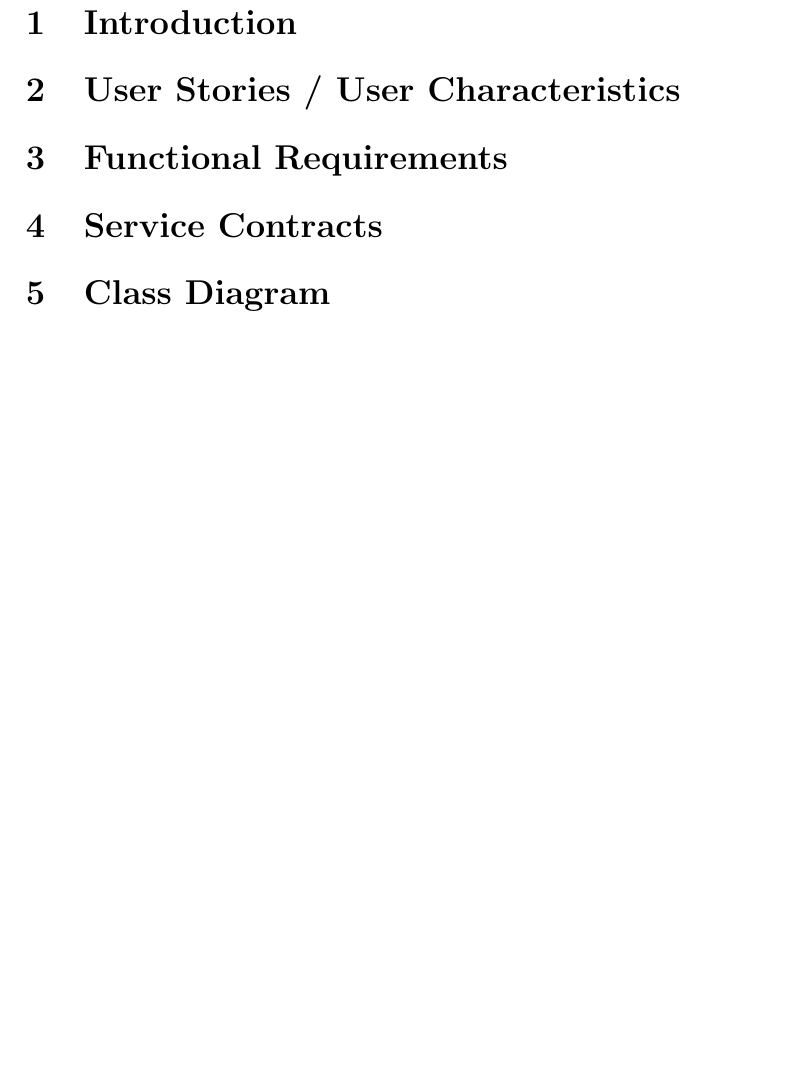
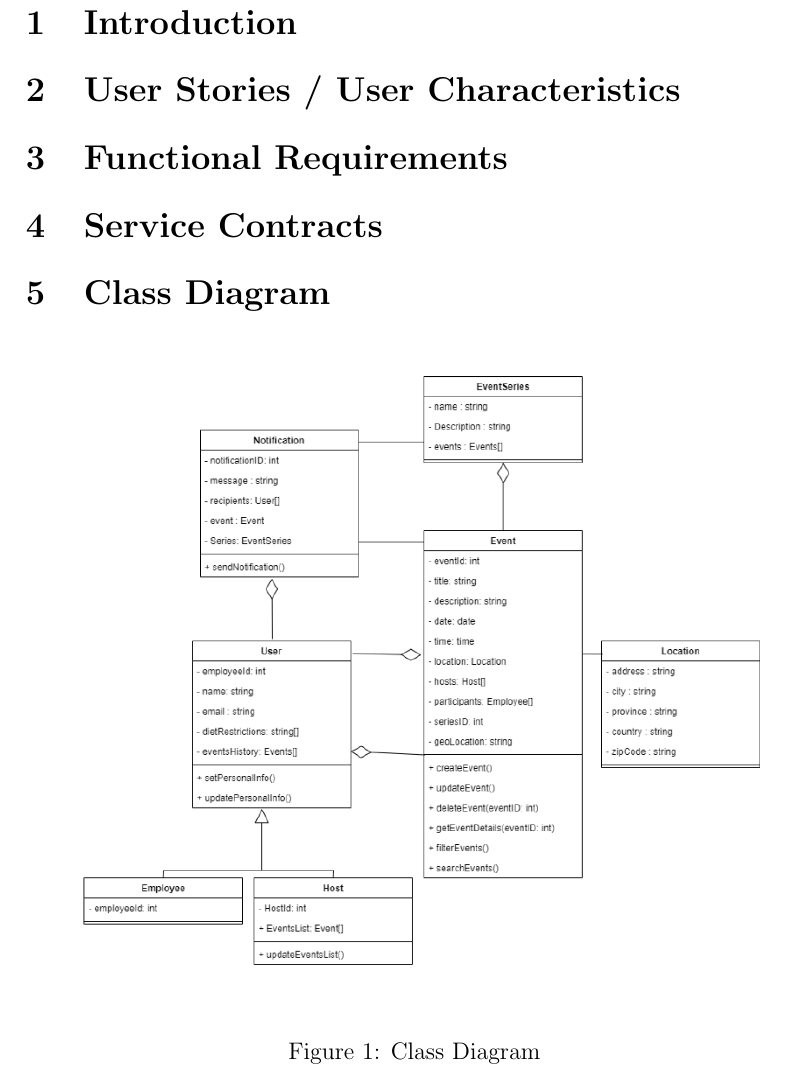
Before and after one commit to COS301-SE-2024/Events-System, a LaTeX document (documentation/docs.tex): part of page 2 of 2 before the commit and part of page 2 of 3 after it, cut so that both start at the same text, the shorter picture padded with empty space. Compiled offline with pdfLaTeX.

Commit message:
feat(docs):uploaded class diagram

```diff
--- a/documentation/docs.tex
+++ b/documentation/docs.tex
@@ -28,6 +28,13 @@
 
 \section{Class Diagram}
 \label{sec:class-diagram}
+\label{sec:class-diagram}
+\begin{figure}[H]
+    \centering
+    \includegraphics[width=\textwidth]{EventsClassDiagram.png}
+    \caption{Class Diagram}
+    \label{fig:class-diagram}
+\end{figure}
 
 \section{Architectural Requirements}
 \label{sec:architectural-requirements}
```
Also changed, not shown: documentation/EventsClassDiagram.png (added).
